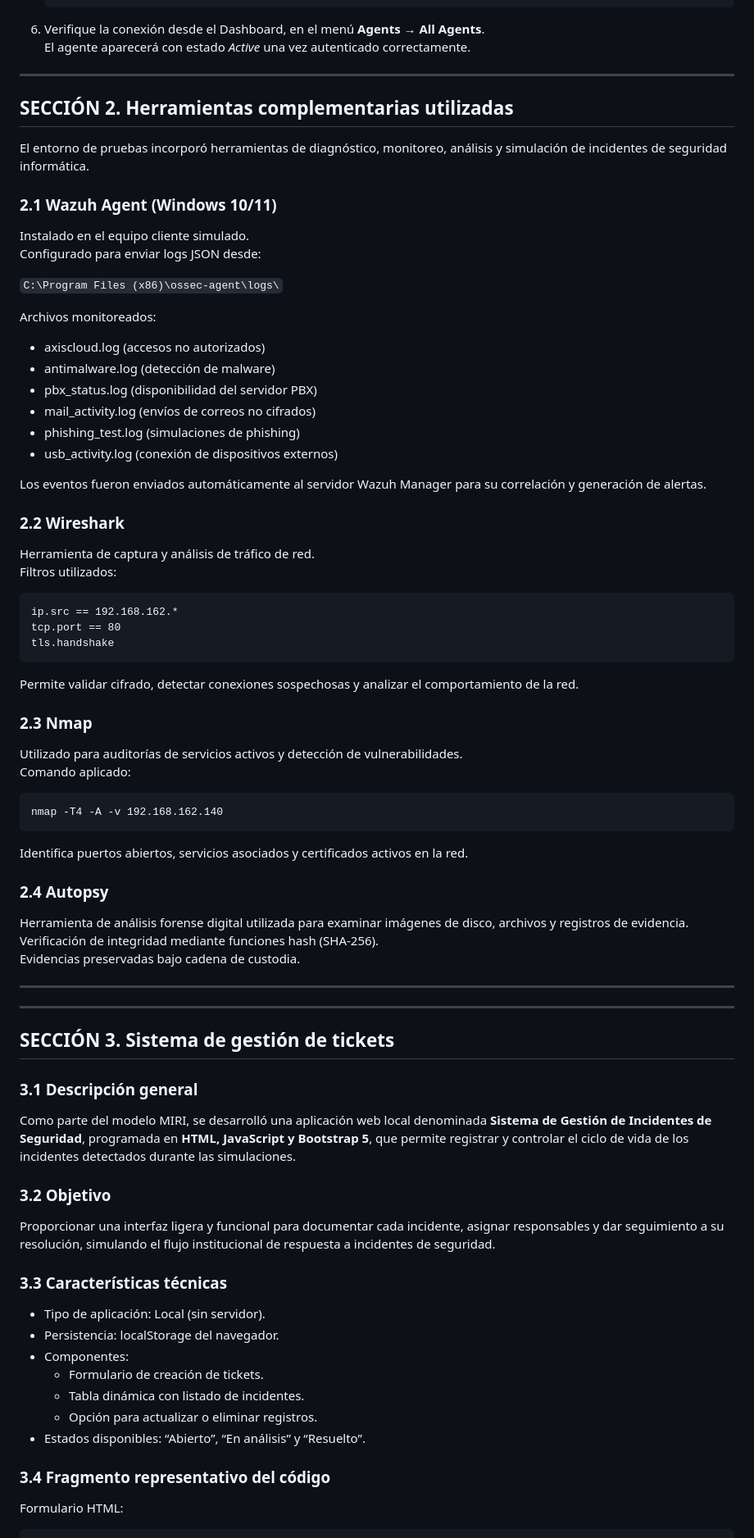
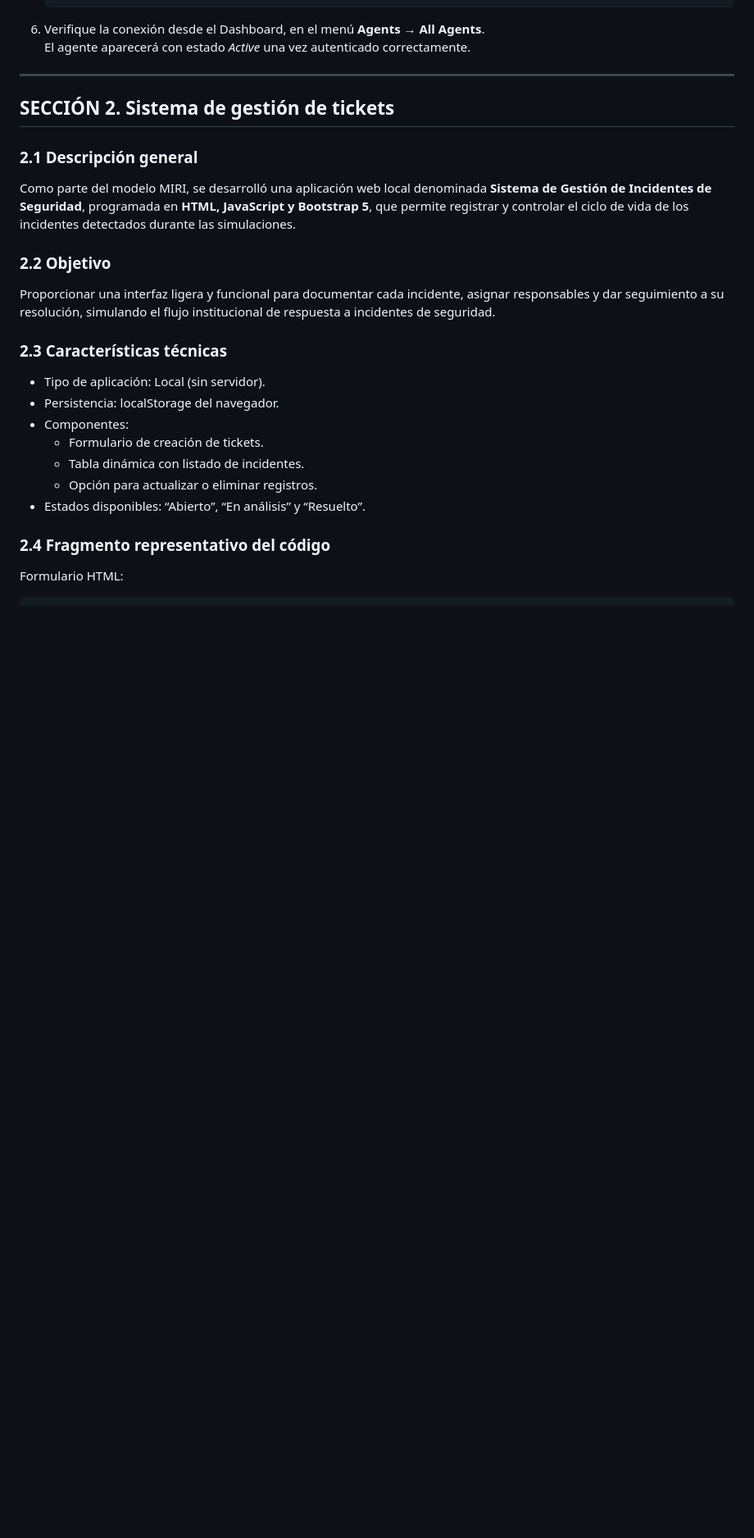
Before and after one commit to RafaeQuezada/EVIDENCIAS_TESIS_MODELO-DE-RESPUESTA-A-INCIDENTES, a Markdown page: README.md, the part around one of its changes. Shown at 82% size. GitHub-like rendering; blank space fills up the shorter version.

````diff
--- a/README.md
+++ b/README.md
@@ -145,68 +145,17 @@ Para integrar un nuevo agente al servidor Wazuh Manager:
 
 ---
 
-## SECCIÓN 2. Herramientas complementarias utilizadas
+## SECCIÓN 2. Sistema de gestión de tickets
 
-El entorno de pruebas incorporó herramientas de diagnóstico, monitoreo, análisis y simulación de incidentes de seguridad informática.
-
-### 2.1 Wazuh Agent (Windows 10/11)
-
-Instalado en el equipo cliente simulado.
-Configurado para enviar logs JSON desde:
-
-`C:\Program Files (x86)\ossec-agent\logs\`
-
-Archivos monitoreados:
-- axiscloud.log (accesos no autorizados)
-- antimalware.log (detección de malware)
-- pbx_status.log (disponibilidad del servidor PBX)
-- mail_activity.log (envíos de correos no cifrados)
-- phishing_test.log (simulaciones de phishing)
-- usb_activity.log (conexión de dispositivos externos)
-
-Los eventos fueron enviados automáticamente al servidor Wazuh Manager para su correlación y generación de alertas.
-
-### 2.2 Wireshark
-
-Herramienta de captura y análisis de tráfico de red.
-Filtros utilizados:
-```
-ip.src == 192.168.162.*
-tcp.port == 80
-tls.handshake
-```
-Permite validar cifrado, detectar conexiones sospechosas y analizar el comportamiento de la red.
-
-### 2.3 Nmap
-
-Utilizado para auditorías de servicios activos y detección de vulnerabilidades.
-Comando aplicado:
-```
-nmap -T4 -A -v 192.168.162.140
-```
-Identifica puertos abiertos, servicios asociados y certificados activos en la red.
-
-### 2.4 Autopsy
-
-Herramienta de análisis forense digital utilizada para examinar imágenes de disco, archivos y registros de evidencia.
-Verificación de integridad mediante funciones hash (SHA-256).
-Evidencias preservadas bajo cadena de custodia.
-
----
-
----
-
-## SECCIÓN 3. Sistema de gestión de tickets
-
-### 3.1 Descripción general
+### 2.1 Descripción general
 
 Como parte del modelo MIRI, se desarrolló una aplicación web local denominada **Sistema de Gestión de Incidentes de Seguridad**, programada en **HTML, JavaScript y Bootstrap 5**, que permite registrar y controlar el ciclo de vida de los incidentes detectados durante las simulaciones.
 
-### 3.2 Objetivo
+### 2.2 Objetivo
 
 Proporcionar una interfaz ligera y funcional para documentar cada incidente, asignar responsables y dar seguimiento a su resolución, simulando el flujo institucional de respuesta a incidentes de seguridad.
 
-### 3.3 Características técnicas
+### 2.3 Características técnicas
 
 - Tipo de aplicación: Local (sin servidor).
 - Persistencia: localStorage del navegador.
@@ -216,7 +165,7 @@ Proporcionar una interfaz ligera y funcional para documentar cada incidente, asi
   - Opción para actualizar o eliminar registros.
 - Estados disponibles: “Abierto”, “En análisis” y “Resuelto”.
 
-### 3.4 Fragmento representativo del código
+### 2.4 Fragmento representativo del código
 
 Formulario HTML:
 ```
````
Also changed, not shown: other parts of README.md (+1 -1 lines).
